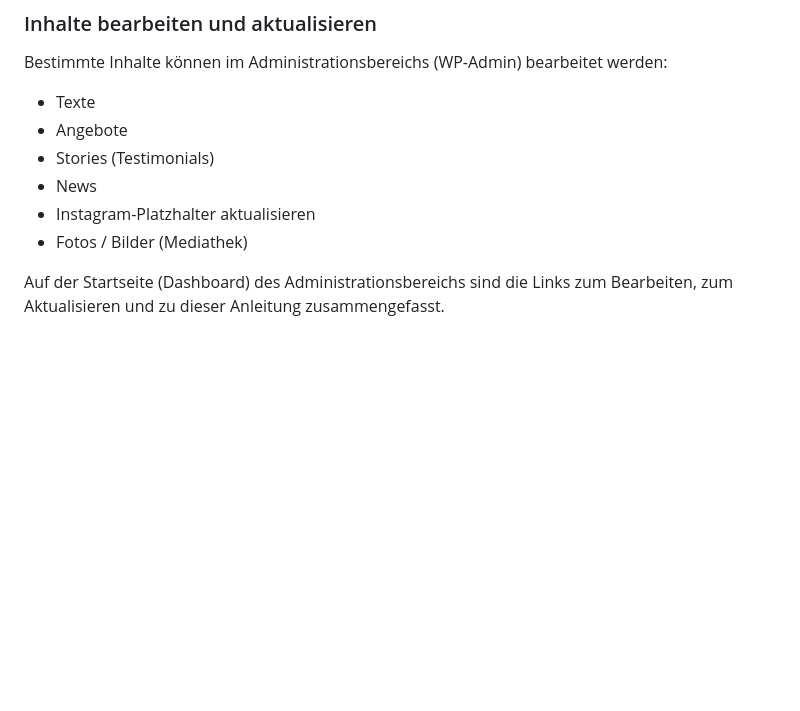
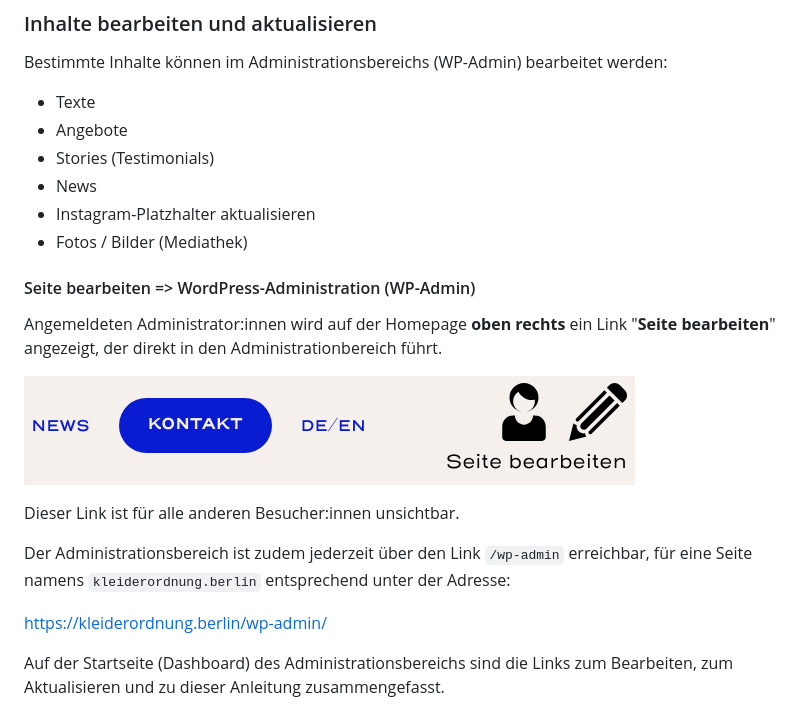
Before and after one commit to openmindculture/kleiderordnung-berlin, a Markdown page: doc/anleitung.md, the part around the change. Rendered like a GitHub page; pictures changed too: doc/anleitung-seite-bearbeiten.png (added); blank space fills up the shorter version.

```diff
--- a/doc/anleitung.md
+++ b/doc/anleitung.md
@@ -28,6 +28,18 @@ Bestimmte Inhalte können im Administrationsbereichs (WP-Admin) bearbeitet werde
 - News
 - Instagram-Platzhalter aktualisieren
 - Fotos / Bilder (Mediathek)
+
+#### Seite bearbeiten => WordPress-Administration (WP-Admin)
+
+Angemeldeten Administrator:innen wird auf der Homepage **oben rechts** ein Link "**Seite bearbeiten**" angezeigt, der direkt in den Administrationbereich führt.
+
+![Screenshot: Anmeldelink Seite bearbeiten](anleitung-seite-bearbeiten.png)
+
+Dieser Link ist für alle anderen Besucher:innen unsichtbar.
+
+Der Administrationsbereich ist zudem jederzeit über den Link `/wp-admin` erreichbar, für eine Seite namens `kleiderordnung.berlin` entsprechend unter der Adresse:
+
+https://kleiderordnung.berlin/wp-admin/
 
 Auf der Startseite (Dashboard) des Administrationsbereichs sind die Links zum Bearbeiten, zum Aktualisieren und zu dieser Anleitung zusammengefasst.
 
```
Also changed, not shown: README.md (+30 -4 lines), 15 other files.
